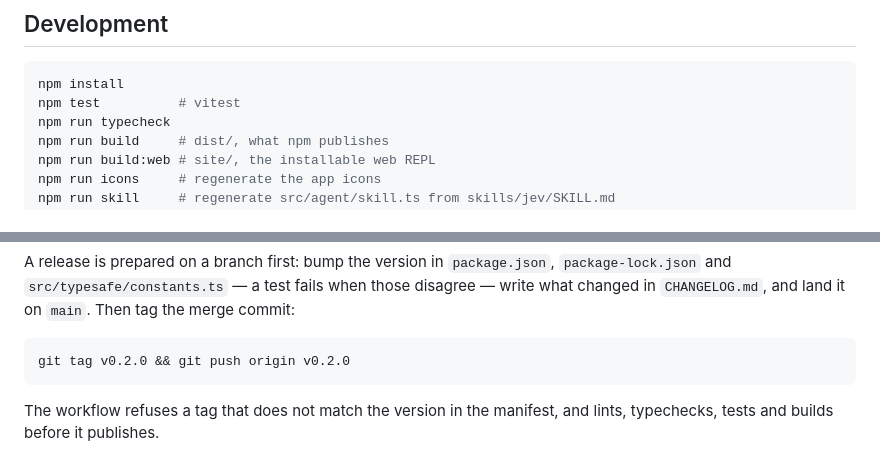
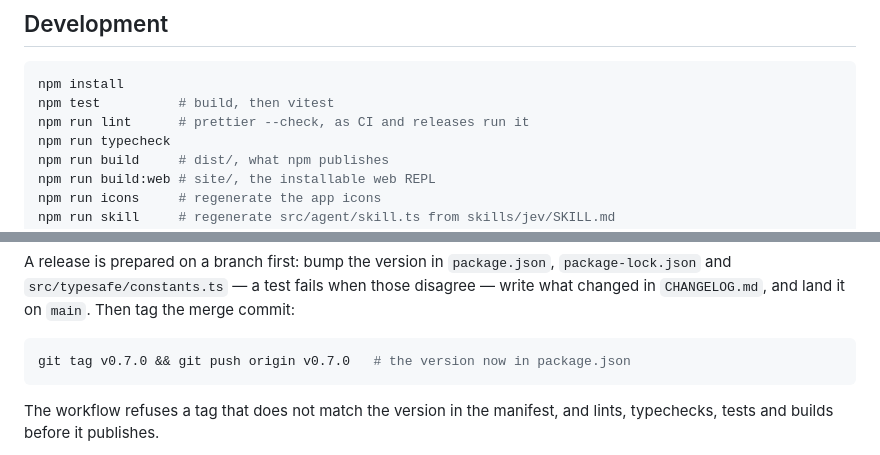
Before and after one commit to aoprisan/jev-ts-repl, a Markdown page: README.md, 2 parts joined by grey strips. Drawn GitHub-style.

````diff
--- a/README.md
+++ b/README.md
@@ -519,7 +500,8 @@ terminals that send only that.
 
 ```sh
 npm install
-npm test          # vitest
+npm test          # build, then vitest
+npm run lint      # prettier --check, as CI and releases run it
 npm run typecheck
 npm run build     # dist/, what npm publishes
 npm run build:web # site/, the installable web REPL
@@ -545,7 +527,7 @@ and `src/typesafe/constants.ts` — a test fails when those disagree — write w
 `CHANGELOG.md`, and land it on `main`. Then tag the merge commit:
 
 ```sh
-git tag v0.2.0 && git push origin v0.2.0
+git tag v0.7.0 && git push origin v0.7.0   # the version now in package.json
 ```
 
 The workflow refuses a tag that does not match the version in the manifest, and lints, typechecks,
````
Also changed, not shown: other parts of README.md (+25 -44 lines), CHANGELOG.md (+5 -5 lines).
